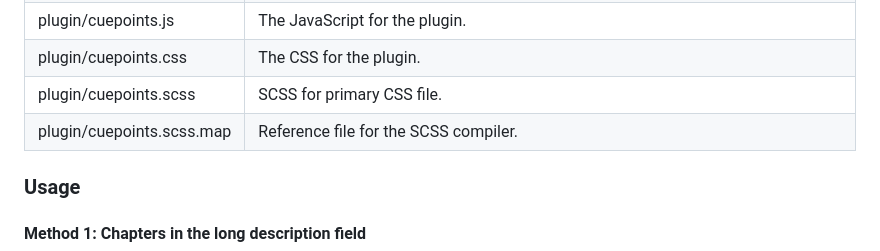
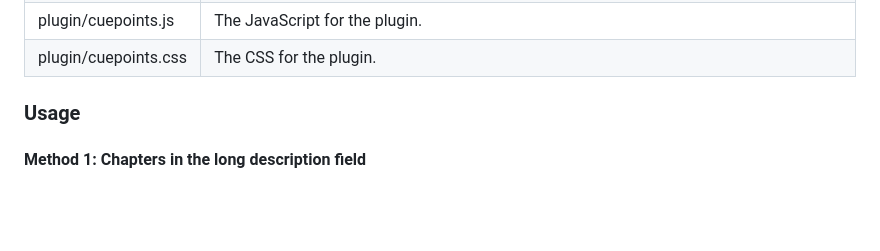
Before and after one commit to vanemmerik/cuepoints_markers_plugin, a Markdown page: README.md, the part around the change. Drawn GitHub-style; blank space fills up the shorter version.

```diff
--- a/README.md
+++ b/README.md
@@ -44,14 +44,6 @@ Browser testing has been mild but **Firefox 110.0.1**, **Chrome 111.0.5563.64**
     <tr>
       <td>plugin/cuepoints.css</td>
       <td>The CSS for the plugin.</td>
-    </tr>
-    <tr>
-      <td>plugin/cuepoints.scss</td>
-      <td>SCSS for primary CSS file.</td>
-    </tr>
-    <tr>
-      <td>plugin/cuepoints.scss.map</td>
-      <td>Reference file for the SCSS compiler.</td>
     </tr>
   </tbody>
 </table>
```
